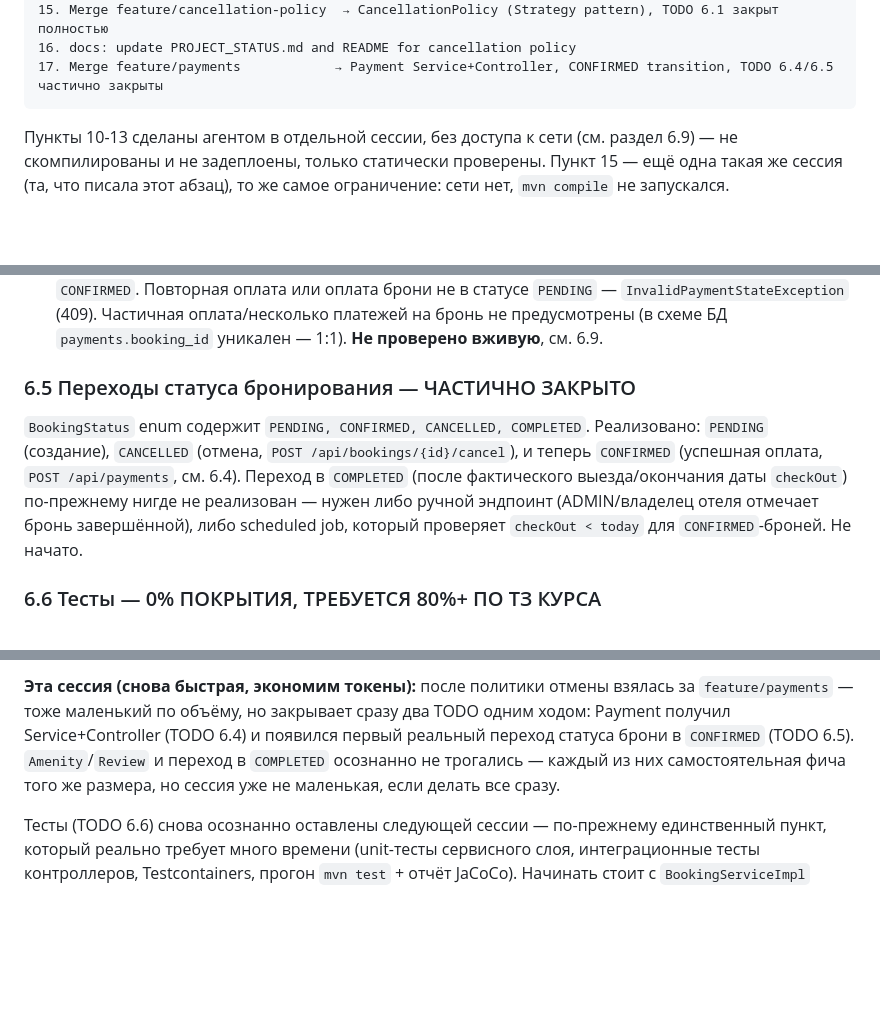
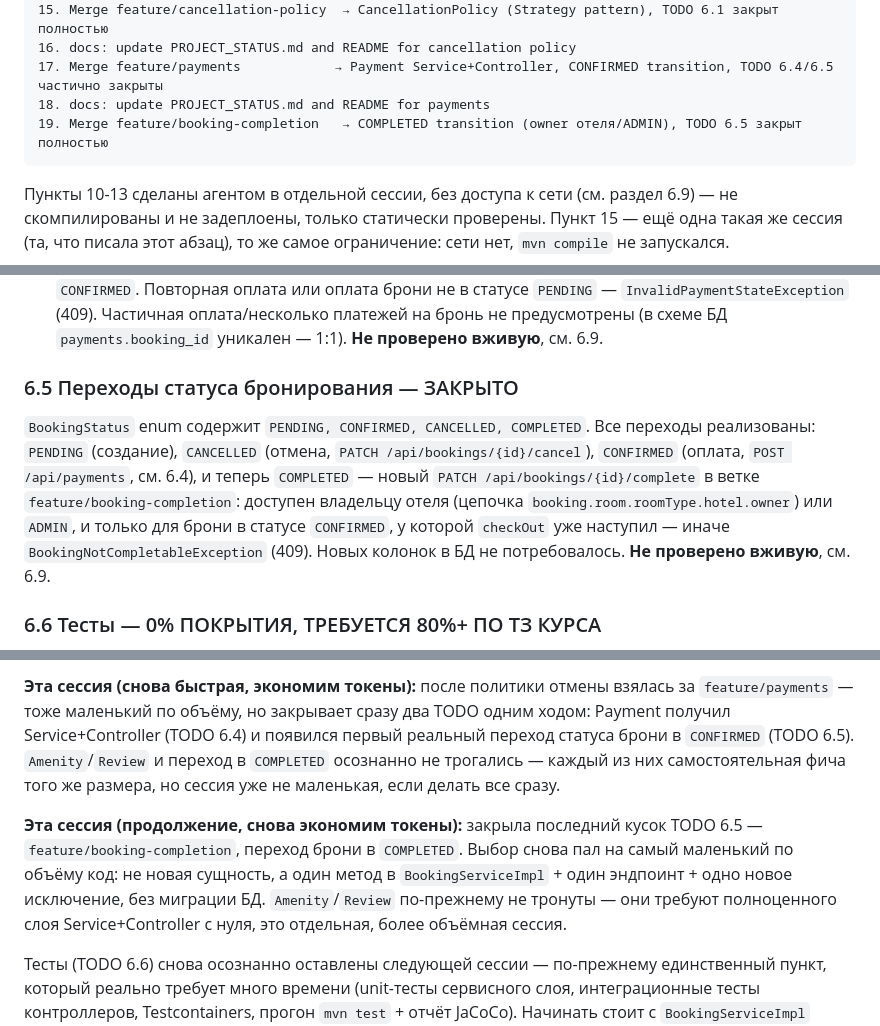
Before and after one commit to AnnaErmoshina/hotel-booking-system, a Markdown page: PROJECT_STATUS.md, 3 parts joined by grey strips. Rendered like a GitHub page; blank space fills up the shorter version.

Commit message:
docs: update PROJECT_STATUS.md and README for booking completion
- Section 6.5: fully closed
- Section 5: git history, points 18-19
- Section 10: what this session did
- README: endpoint table + checklist

````diff
--- a/PROJECT_STATUS.md
+++ b/PROJECT_STATUS.md
@@ -234,6 +234,8 @@ bean — см. TODO 6.2).
 15. Merge feature/cancellation-policy  → CancellationPolicy (Strategy pattern), TODO 6.1 закрыт полностью
 16. docs: update PROJECT_STATUS.md and README for cancellation policy
 17. Merge feature/payments            → Payment Service+Controller, CONFIRMED transition, TODO 6.4/6.5 частично закрыты
+18. docs: update PROJECT_STATUS.md and README for payments
+19. Merge feature/booking-completion   → COMPLETED transition (owner отеля/ADMIN), TODO 6.5 закрыт полностью
 ```
 
 Пункты 10-13 сделаны агентом в отдельной сессии, без доступа к сети
@@ -336,15 +338,16 @@ bean — см. TODO 6.2).
   оплата/несколько платежей на бронь не предусмотрены (в схеме БД
   `payments.booking_id` уникален — 1:1). **Не проверено вживую**, см. 6.9.
 
-### 6.5 Переходы статуса бронирования — ЧАСТИЧНО ЗАКРЫТО
+### 6.5 Переходы статуса бронирования — ЗАКРЫТО
 `BookingStatus` enum содержит `PENDING, CONFIRMED, CANCELLED, COMPLETED`.
-Реализовано: `PENDING` (создание), `CANCELLED` (отмена, `POST
-/api/bookings/{id}/cancel`), и теперь `CONFIRMED` (успешная оплата,
-`POST /api/payments`, см. 6.4). Переход в `COMPLETED` (после
-фактического выезда/окончания даты `checkOut`) по-прежнему нигде не
-реализован — нужен либо ручной эндпоинт (ADMIN/владелец отеля отмечает
-бронь завершённой), либо scheduled job, который проверяет `checkOut <
-today` для `CONFIRMED`-броней. Не начато.
+Все переходы реализованы: `PENDING` (создание), `CANCELLED` (отмена,
+`PATCH /api/bookings/{id}/cancel`), `CONFIRMED` (оплата, `POST
+/api/payments`, см. 6.4), и теперь `COMPLETED` — новый `PATCH
+/api/bookings/{id}/complete` в ветке `feature/booking-completion`:
+доступен владельцу отеля (цепочка `booking.room.roomType.hotel.owner`)
+или `ADMIN`, и только для брони в статусе `CONFIRMED`, у которой
+`checkOut` уже наступил — иначе `BookingNotCompletableException` (409).
+Новых колонок в БД не потребовалось. **Не проверено вживую**, см. 6.9.
 
 ### 6.6 Тесты — 0% ПОКРЫТИЯ, ТРЕБУЕТСЯ 80%+ ПО ТЗ КУРСА
 Зависимости (JUnit 5, Mockito, Testcontainers, spring-security-test,
@@ -517,6 +520,14 @@ AOP, Swagger Bearer-кнопка, `PricingStrategy` — 4 фичи, см. ист
 трогались — каждый из них самостоятельная фича того же размера, но
 сессия уже не маленькая, если делать все сразу.
 
+**Эта сессия (продолжение, снова экономим токены):** закрыла последний
+кусок TODO 6.5 — `feature/booking-completion`, переход брони в
+`COMPLETED`. Выбор снова пал на самый маленький по объёму код: не
+новая сущность, а один метод в `BookingServiceImpl` + один эндпоинт +
+одно новое исключение, без миграции БД. `Amenity`/`Review`
+по-прежнему не тронуты — они требуют полноценного слоя
+Service+Controller с нуля, это отдельная, более объёмная сессия.
+
 Тесты (TODO 6.6) снова осознанно оставлены следующей сессии — по-прежнему
 единственный пункт, который реально требует много времени (unit-тесты
 сервисного слоя, интеграционные тесты контроллеров, Testcontainers,
````
Also changed, not shown: README.md (+2 -0 lines).
